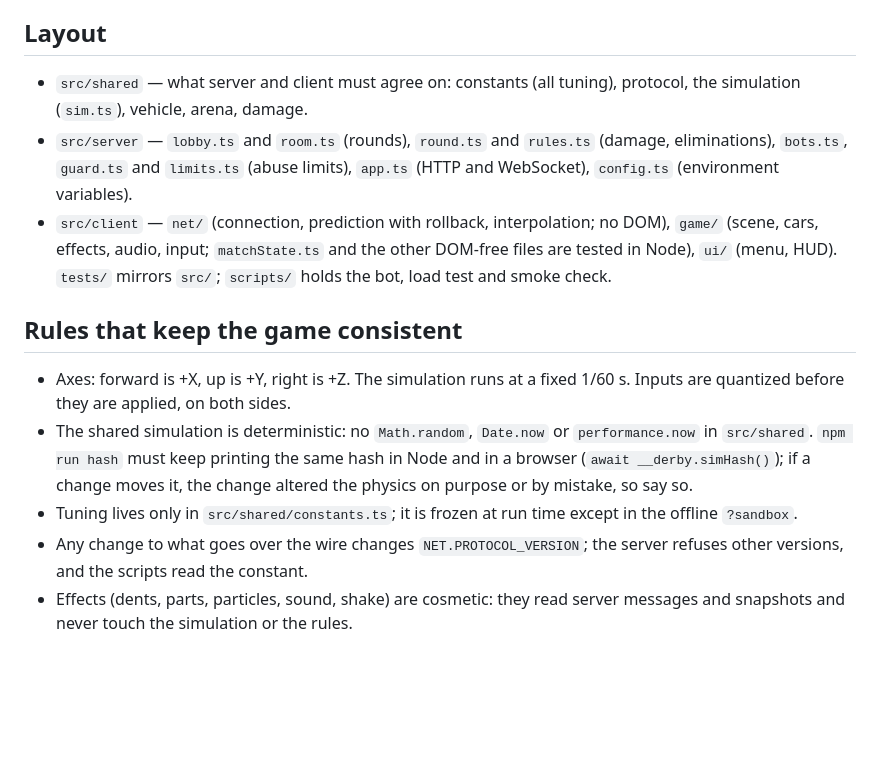
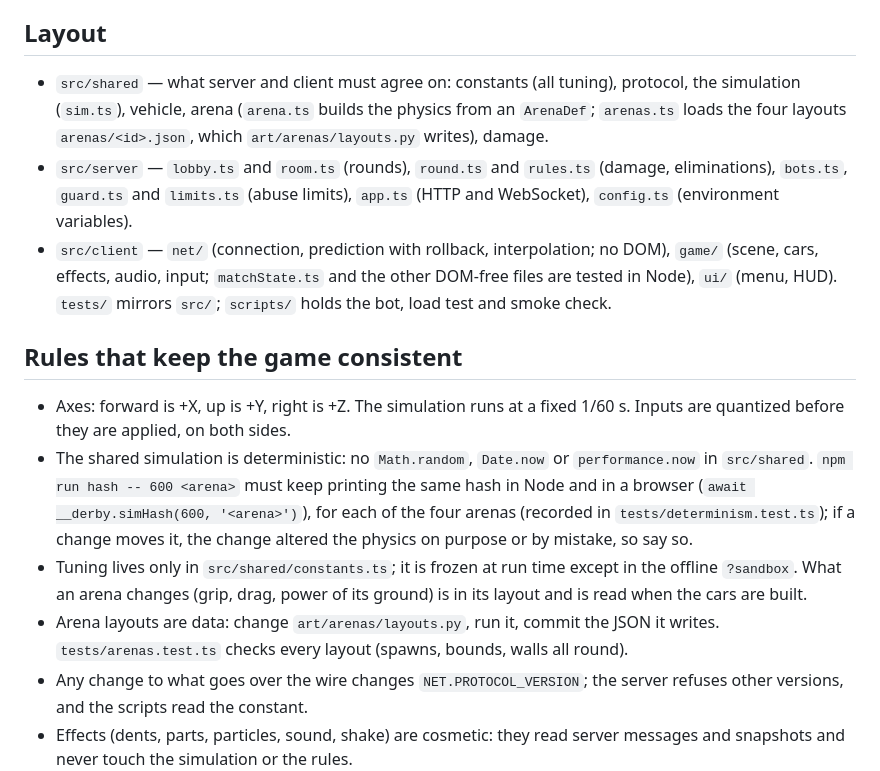
Before and after one commit to galbenyosef/DestructionDerbySonnet, a Markdown page: CLAUDE.md, the part around the change. Drawn GitHub-style; blank space fills up the shorter version.

```diff
--- a/CLAUDE.md
+++ b/CLAUDE.md
@@ -10,15 +10,16 @@ Online 3D demolition-derby arena for the browser: TypeScript, three.js, the dete
 
 ## Layout
 
-- `src/shared` — what server and client must agree on: constants (all tuning), protocol, the simulation (`sim.ts`), vehicle, arena, damage.
+- `src/shared` — what server and client must agree on: constants (all tuning), protocol, the simulation (`sim.ts`), vehicle, arena (`arena.ts` builds the physics from an `ArenaDef`; `arenas.ts` loads the four layouts `arenas/<id>.json`, which `art/arenas/layouts.py` writes), damage.
 - `src/server` — `lobby.ts` and `room.ts` (rounds), `round.ts` and `rules.ts` (damage, eliminations), `bots.ts`, `guard.ts` and `limits.ts` (abuse limits), `app.ts` (HTTP and WebSocket), `config.ts` (environment variables).
 - `src/client` — `net/` (connection, prediction with rollback, interpolation; no DOM), `game/` (scene, cars, effects, audio, input; `matchState.ts` and the other DOM-free files are tested in Node), `ui/` (menu, HUD). `tests/` mirrors `src/`; `scripts/` holds the bot, load test and smoke check.
 
 ## Rules that keep the game consistent
 
 - Axes: forward is +X, up is +Y, right is +Z. The simulation runs at a fixed 1/60 s. Inputs are quantized before they are applied, on both sides.
-- The shared simulation is deterministic: no `Math.random`, `Date.now` or `performance.now` in `src/shared`. `npm run hash` must keep printing the same hash in Node and in a browser (`await __derby.simHash()`); if a change moves it, the change altered the physics on purpose or by mistake, so say so.
-- Tuning lives only in `src/shared/constants.ts`; it is frozen at run time except in the offline `?sandbox`.
+- The shared simulation is deterministic: no `Math.random`, `Date.now` or `performance.now` in `src/shared`. `npm run hash -- 600 <arena>` must keep printing the same hash in Node and in a browser (`await __derby.simHash(600, '<arena>')`), for each of the four arenas (recorded in `tests/determinism.test.ts`); if a change moves it, the change altered the physics on purpose or by mistake, so say so.
+- Tuning lives only in `src/shared/constants.ts`; it is frozen at run time except in the offline `?sandbox`. What an arena changes (grip, drag, power of its ground) is in its layout and is read when the cars are built.
+- Arena layouts are data: change `art/arenas/layouts.py`, run it, commit the JSON it writes. `tests/arenas.test.ts` checks every layout (spawns, bounds, walls all round).
 - Any change to what goes over the wire changes `NET.PROTOCOL_VERSION`; the server refuses other versions, and the scripts read the constant.
 - Effects (dents, parts, particles, sound, shake) are cosmetic: they read server messages and snapshots and never touch the simulation or the rules.
 - The client's local impacts come from the prediction's live tick, never from a replay (or they would fire twice).
```
Also changed, not shown: README.md (+4 -3 lines), docs/deployment.md (+1 -1 lines).
